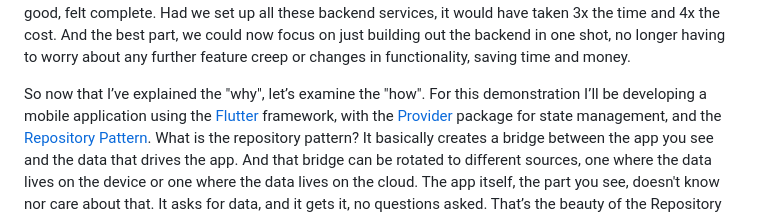
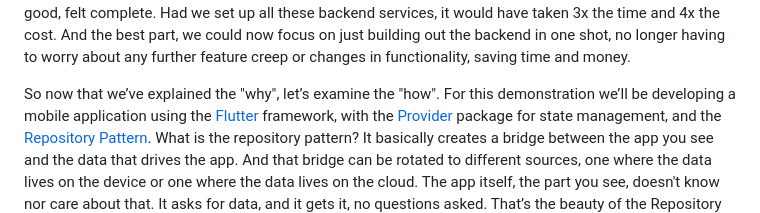
Before and after one commit to crazedVic/flutter_repo_pattern, a Markdown page: README.md, the part around the change. Drawn GitHub-style.

Commit message:
updated blog text to README.md

```diff
--- a/README.md
+++ b/README.md
@@ -17,7 +17,7 @@ backend services, it would have taken 3x the time and 4x the cost.  And the best
 focus on just building out the backend in one shot, no longer having to worry about any further
 feature creep or changes in functionality, saving time and money.
 
-So now that I’ve explained the "why", let’s examine the "how".  For this demonstration I’ll be developing
+So now that we’ve explained the "why", let’s examine the "how".  For this demonstration we’ll be developing
 a mobile application using the [Flutter](https://flutter.dev/) framework, with
 the [Provider](https://pub.dev/packages/provider) package for state management, and the
 [Repository Pattern](https://deviq.com/design-patterns/repository-pattern).  What is the
```
